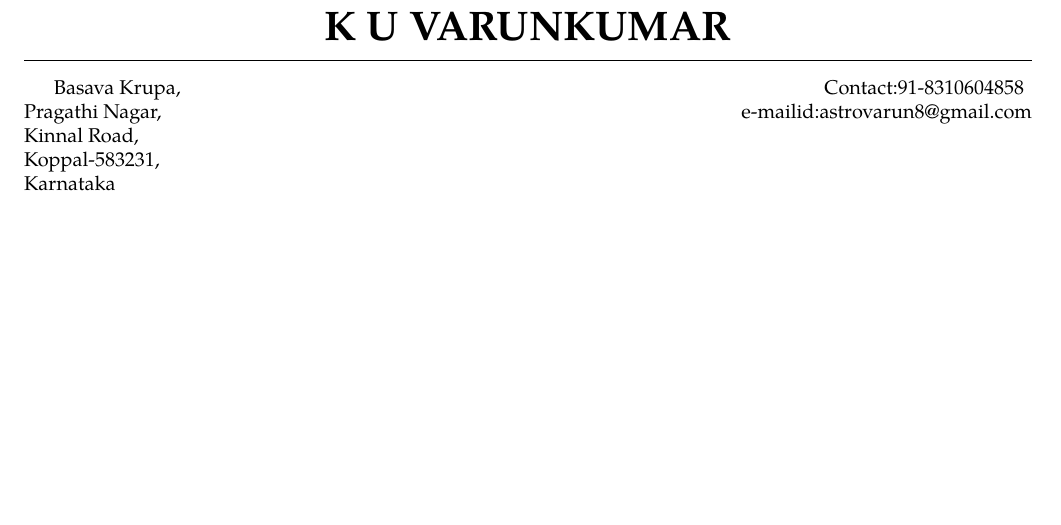
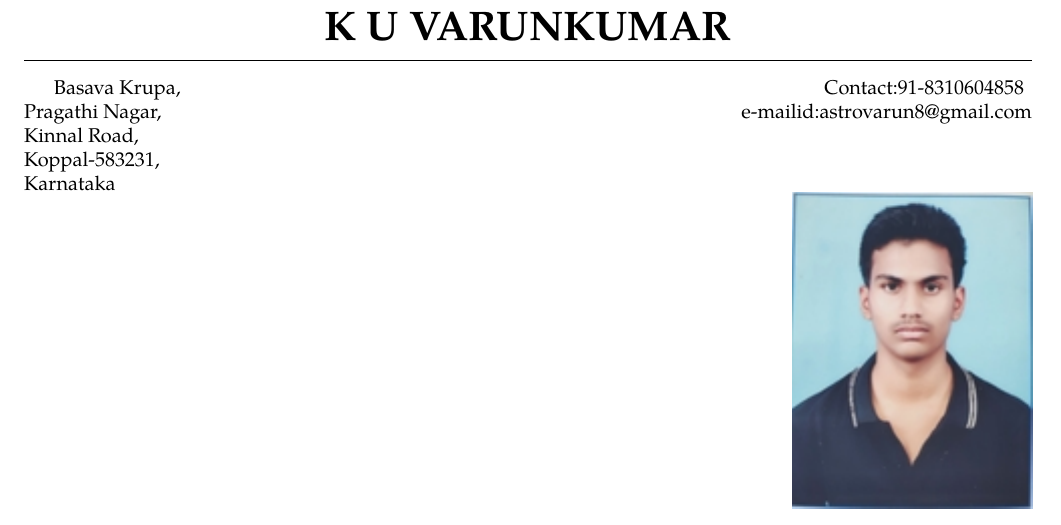
Before and after one commit to astrovarun8/Varunkumar_Resume, a LaTeX CV (Varunkumar_Resume.tex): part of the page, cut so that both start at the same text, the shorter picture padded with empty space. Compiled offline with pdfLaTeX.

Commit message:
photo added

```diff
--- a/Varunkumar_Resume.tex
+++ b/Varunkumar_Resume.tex
@@ -21,4 +21,10 @@
 \hrule
 \vspace{1.0em}
 Basava Krupa, \hspace{31.8em} Contact:91-8310604858\\ Pragathi Nagar, \hfill e-mailid:astrovarun8@gmail.com \\ Kinnal Road,\\ Koppal-583231,\\Karnataka
+
+\hfill \includegraphics{varun}
+
+\vspace{5.0em}
+
+
 \end{document}
```
Also changed, not shown: Varunkumar_Resume.pdf, 1 other file.
